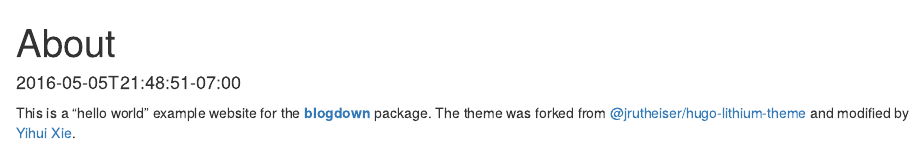
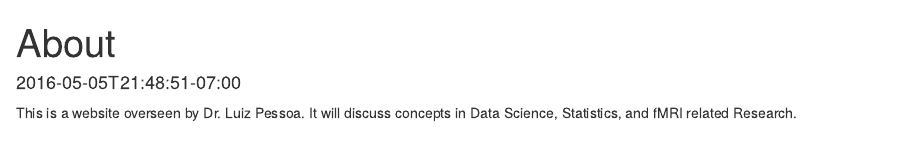
Before and after one commit to AdnanRgithub/PessoaDataScience2, an R Markdown document (content/about.Rmd): the page in a window 1100 px wide, from its top. Rendered offline with R 4.5, knitr and Pandoc, with nearby package versions.

Commit message:
staging all files

```diff
--- a/content/about.Rmd
+++ b/content/about.Rmd
@@ -3,4 +3,4 @@ date: "2016-05-05T21:48:51-07:00"
 title: About
 ---
 
-This is a "hello world" example website for the [**blogdown**](https://github.com/rstudio/blogdown) package. The theme was forked from [@jrutheiser/hugo-lithium-theme](https://github.com/jrutheiser/hugo-lithium-theme) and modified by [Yihui Xie](https://github.com/yihui/hugo-lithium).
+This is a website overseen by Dr. Luiz Pessoa. It will discuss concepts in Data Science, Statistics, and fMRI related Research.
```
Also changed, not shown: content/about.html, 5 other files.
